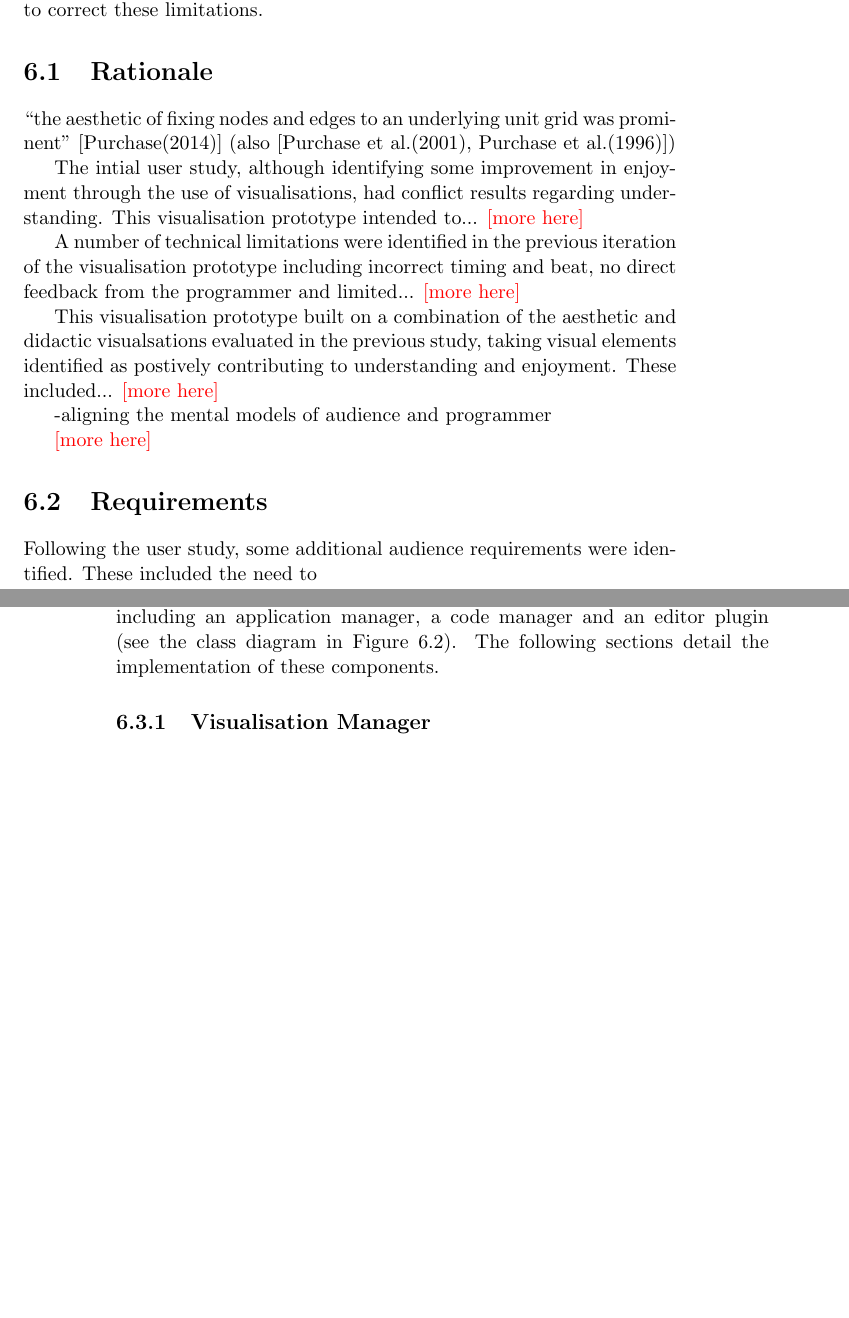
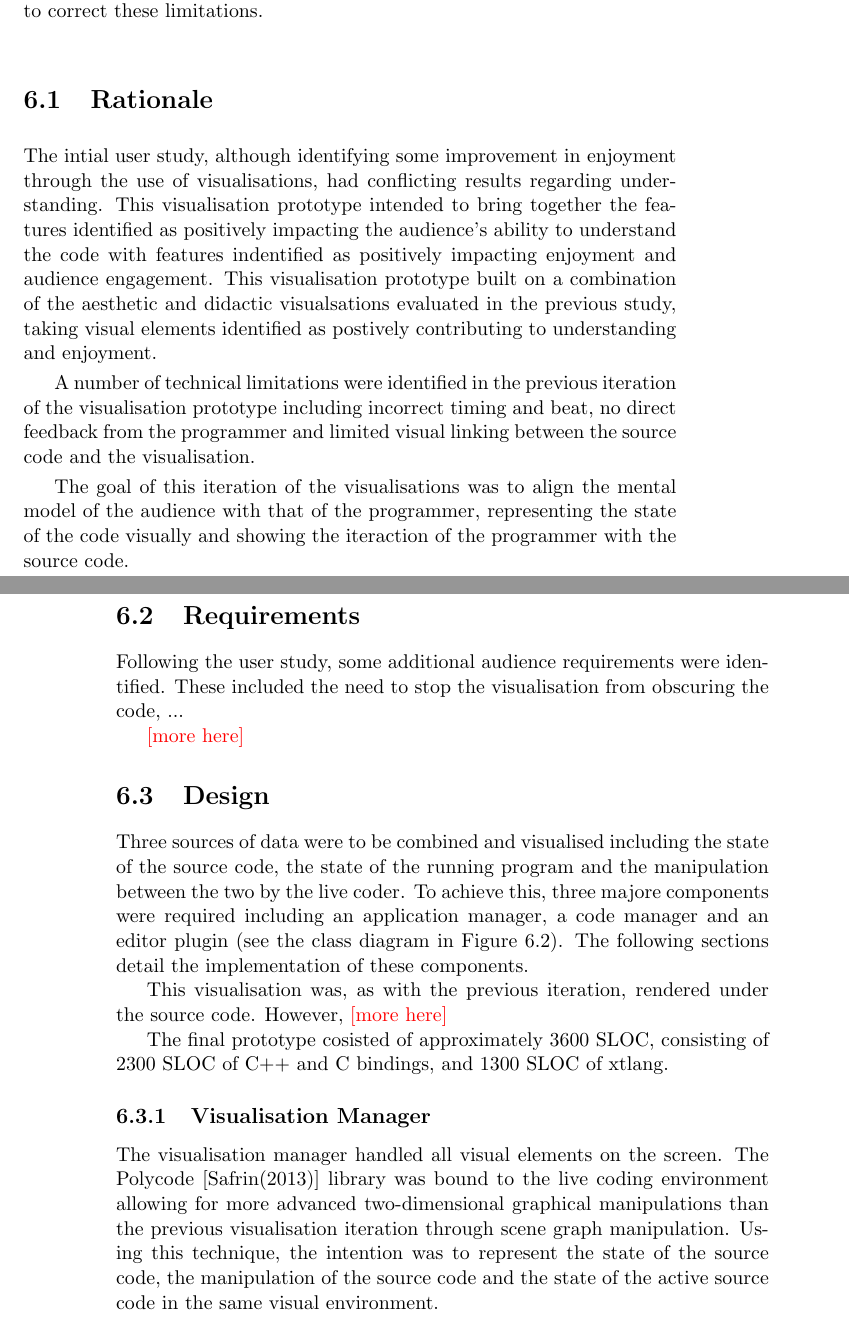
Before and after one commit to arrian/research-project, a LaTeX thesis (thesis/thesis.tex, which reads thesis/chap5.tex): two parts of pages 53 and 54 of 117, joined at a grey line, cut so that both start at the same text, the shorter picture padded with empty space. Compiled offline with pdfLaTeX; a LaTeX package or settings file that is missing is left out; a missing bibliography style is replaced by a similar one.

Commit message:
Visualisation refinement discussion.

```diff
--- a/thesis/chap5.tex
+++ b/thesis/chap5.tex
@@ -11,23 +11,19 @@ Following the first user study (Chapter~\ref{chap:user-study}), limitations with
 
 \section{Rationale}
 
-``the aesthetic of fixing nodes and edges to an underlying unit grid was prominent''~\cite{Purchase2014} (also~\cite{Purchase2001,Purchase1996})
+The intial user study, although identifying some improvement in enjoyment through the use of visualisations, had conflicting results regarding understanding. This visualisation prototype intended to bring together the features identified as positively impacting the audience's ability to understand the code with features indentified as positively impacting enjoyment and audience engagement. This visualisation prototype built on a combination of the aesthetic and didactic visualsations evaluated in the previous study, taking visual elements identified as postively contributing to understanding and enjoyment.
 
-The intial user study, although identifying some improvement in enjoyment through the use of visualisations, had conflict results regarding understanding. This visualisation prototype intended to... \more
+A number of technical limitations were identified in the previous iteration of the visualisation prototype including incorrect timing and beat, no direct feedback from the programmer and limited visual linking between the source code and the visualisation.
 
-A number of technical limitations were identified in the previous iteration of the visualisation prototype including incorrect timing and beat, no direct feedback from the programmer and limited... \more
-% -previous study had visualisation limitations eg. missed timing, no direct feedback from the programmer etc
+The goal of this iteration of the visualisations was to align the mental model of the audience with that of the programmer, representing the state of the code visually and showing the iteraction of the programmer with the source code.
 
-This visualisation prototype built on a combination of the aesthetic and didactic visualsations evaluated in the previous study, taking visual elements identified as postively contributing to understanding and enjoyment. These included... \more
-% -strategy employed a combination of the aesthetic and didactic visualisations from the previous study...
+% ``the aesthetic of fixing nodes and edges to an underlying unit grid was prominent''~\cite{Purchase2014} (also~\cite{Purchase2001,Purchase1996})
 
--aligning the mental models of audience and programmer
+\section{Requirements}
+
+Following the user study, some additional audience requirements were identified. These included the need to stop the visualisation from obscuring the code, ...
 
 \more
 
-\section{Requirements}
-
-Following the user study, some additional audience requirements were identified. These included the need to
-
 \section{Design}
 
@@ -47,7 +42,12 @@ Following the user study, some additional audience requirements were identified.
 \label{fig:visualisation-class-diagram}
 \end{figure}
 
-The visualisation technique employed required three major components including an application manager, a code manager and an editor plugin (see the class diagram in Figure~\ref{fig:visualisation-class-diagram}). The following sections detail the implementation of these components.
+Three sources of data were to be combined and visualised including the state of the source code, the state of the running program and the manipulation between the two by the live coder. To achieve this, three majore components were required including an application manager, a code manager and an editor plugin (see the class diagram in Figure~\ref{fig:visualisation-class-diagram}). The following sections detail the implementation of these components.
+
+This visualisation was, as with the previous iteration, rendered under the source code. However, \more
+
+The final prototype cosisted of approximately 3600~\ac{SLOC}, consisting of 2300~\ac{SLOC} of C++ and C bindings, and 1300~\ac{SLOC} of xtlang.
 
 \subsection{Visualisation Manager}
 
+The visualisation manager handled all visual elements on the screen. The Polycode~\cite{Safrin2013} library was bound to the live coding environment allowing for more advanced two-dimensional graphical manipulations than the previous visualisation iteration through scene graph manipulation. Using this technique, the intention was to represent the state of the source code, the manipulation of the source code and the state of the active source code in the same visual environment.
```
Also changed, not shown: thesis/chap6.tex (+3 -0 lines), thesis/chap5.tex (24 more changed lines).
